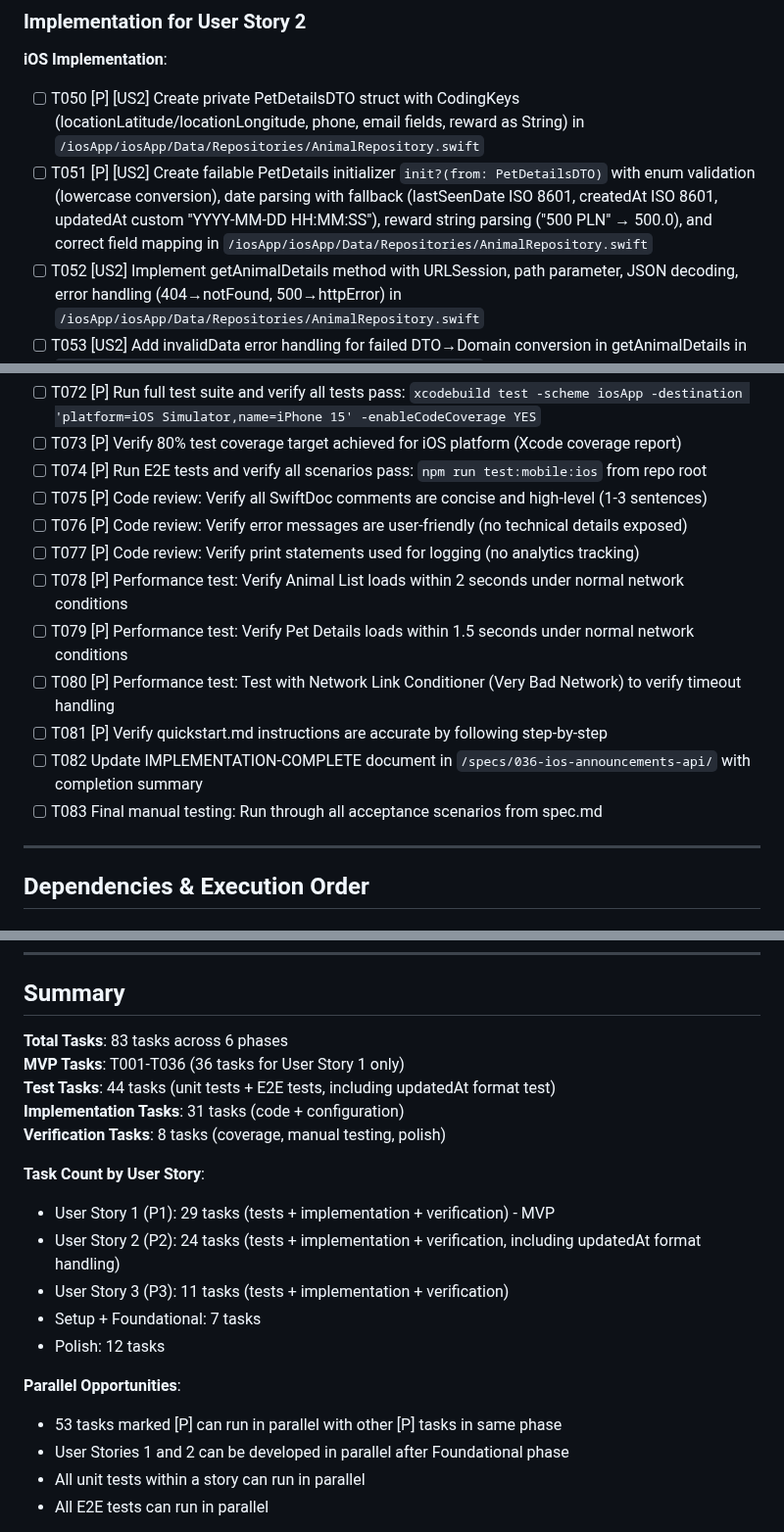
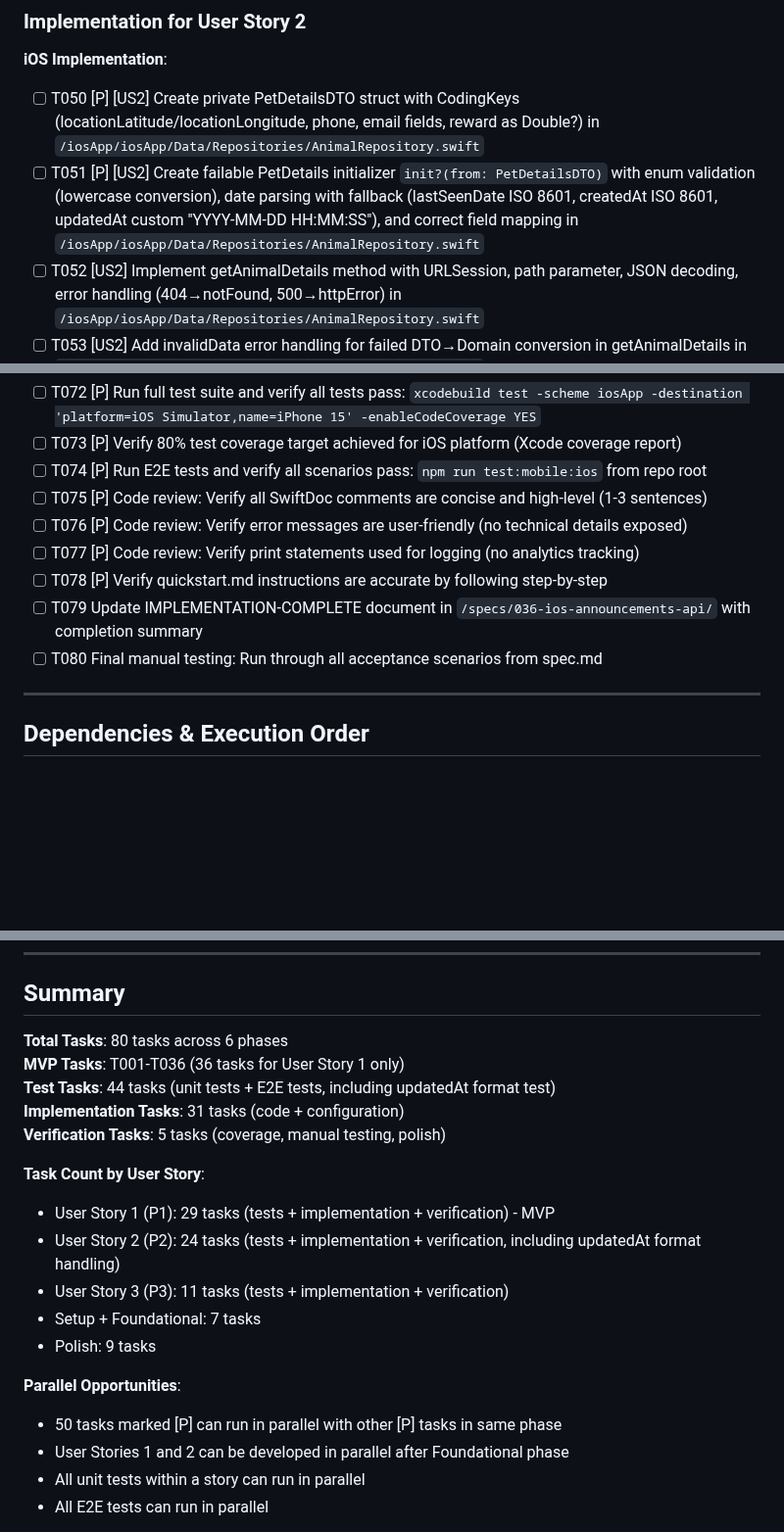
Before and after one commit to m1chalz/AI-First, a Markdown page: specs/036-ios-announcements-api/tasks.md, 3 parts joined by grey strips. Shown at 98% size. Rendered like a GitHub page; blank space fills up the shorter version.

```diff
--- a/specs/036-ios-announcements-api/tasks.md
+++ b/specs/036-ios-announcements-api/tasks.md
@@ -142,8 +142,8 @@
 ### Implementation for User Story 2
 
 **iOS Implementation**:
-- [ ] T050 [P] [US2] Create private PetDetailsDTO struct with CodingKeys (locationLatitude/locationLongitude, phone, email fields, reward as String) in `/iosApp/iosApp/Data/Repositories/AnimalRepository.swift`
-- [ ] T051 [P] [US2] Create failable PetDetails initializer `init?(from: PetDetailsDTO)` with enum validation (lowercase conversion), date parsing with fallback (lastSeenDate ISO 8601, createdAt ISO 8601, updatedAt custom "YYYY-MM-DD HH:MM:SS"), reward string parsing ("500 PLN" → 500.0), and correct field mapping in `/iosApp/iosApp/Data/Repositories/AnimalRepository.swift`
+- [ ] T050 [P] [US2] Create private PetDetailsDTO struct with CodingKeys (locationLatitude/locationLongitude, phone, email fields, reward as Double?) in `/iosApp/iosApp/Data/Repositories/AnimalRepository.swift`
+- [ ] T051 [P] [US2] Create failable PetDetails initializer `init?(from: PetDetailsDTO)` with enum validation (lowercase conversion), date parsing with fallback (lastSeenDate ISO 8601, createdAt ISO 8601, updatedAt custom "YYYY-MM-DD HH:MM:SS"), and correct field mapping in `/iosApp/iosApp/Data/Repositories/AnimalRepository.swift`
 - [ ] T052 [US2] Implement getAnimalDetails method with URLSession, path parameter, JSON decoding, error handling (404→notFound, 500→httpError) in `/iosApp/iosApp/Data/Repositories/AnimalRepository.swift`
 - [ ] T053 [US2] Add invalidData error handling for failed DTO→Domain conversion in getAnimalDetails in `/iosApp/iosApp/Data/Repositories/AnimalRepository.swift`
 - [ ] T054 [P] [US2] Add SwiftDoc documentation to getAnimalDetails method in `/iosApp/iosApp/Data/Repositories/AnimalRepository.swift`
@@ -205,12 +205,9 @@
 - [ ] T075 [P] Code review: Verify all SwiftDoc comments are concise and high-level (1-3 sentences)
 - [ ] T076 [P] Code review: Verify error messages are user-friendly (no technical details exposed)
 - [ ] T077 [P] Code review: Verify print statements used for logging (no analytics tracking)
-- [ ] T078 [P] Performance test: Verify Animal List loads within 2 seconds under normal network conditions
-- [ ] T079 [P] Performance test: Verify Pet Details loads within 1.5 seconds under normal network conditions
-- [ ] T080 [P] Performance test: Test with Network Link Conditioner (Very Bad Network) to verify timeout handling
-- [ ] T081 [P] Verify quickstart.md instructions are accurate by following step-by-step
-- [ ] T082 Update IMPLEMENTATION-COMPLETE document in `/specs/036-ios-announcements-api/` with completion summary
-- [ ] T083 Final manual testing: Run through all acceptance scenarios from spec.md
+- [ ] T078 [P] Verify quickstart.md instructions are accurate by following step-by-step
+- [ ] T079 Update IMPLEMENTATION-COMPLETE document in `/specs/036-ios-announcements-api/` with completion summary
+- [ ] T080 Final manual testing: Run through all acceptance scenarios from spec.md
 
 ---
 
@@ -380,21 +377,21 @@ With 3 developers:
 
 ## Summary
 
-**Total Tasks**: 83 tasks across 6 phases
+**Total Tasks**: 80 tasks across 6 phases
 **MVP Tasks**: T001-T036 (36 tasks for User Story 1 only)
 **Test Tasks**: 44 tasks (unit tests + E2E tests, including updatedAt format test)
 **Implementation Tasks**: 31 tasks (code + configuration)
-**Verification Tasks**: 8 tasks (coverage, manual testing, polish)
+**Verification Tasks**: 5 tasks (coverage, manual testing, polish)
 
 **Task Count by User Story**:
 - User Story 1 (P1): 29 tasks (tests + implementation + verification) - MVP
 - User Story 2 (P2): 24 tasks (tests + implementation + verification, including updatedAt format handling)
 - User Story 3 (P3): 11 tasks (tests + implementation + verification)
 - Setup + Foundational: 7 tasks
-- Polish: 12 tasks
+- Polish: 9 tasks
 
 **Parallel Opportunities**:
-- 53 tasks marked [P] can run in parallel with other [P] tasks in same phase
+- 50 tasks marked [P] can run in parallel with other [P] tasks in same phase
 - User Stories 1 and 2 can be developed in parallel after Foundational phase
 - All unit tests within a story can run in parallel
 - All E2E tests can run in parallel
```
Also changed, not shown: other parts of specs/036-ios-announcements-api/tasks.md (+2 -2 lines), specs/036-ios-announcements-api/spec.md (+5 -7 lines).
